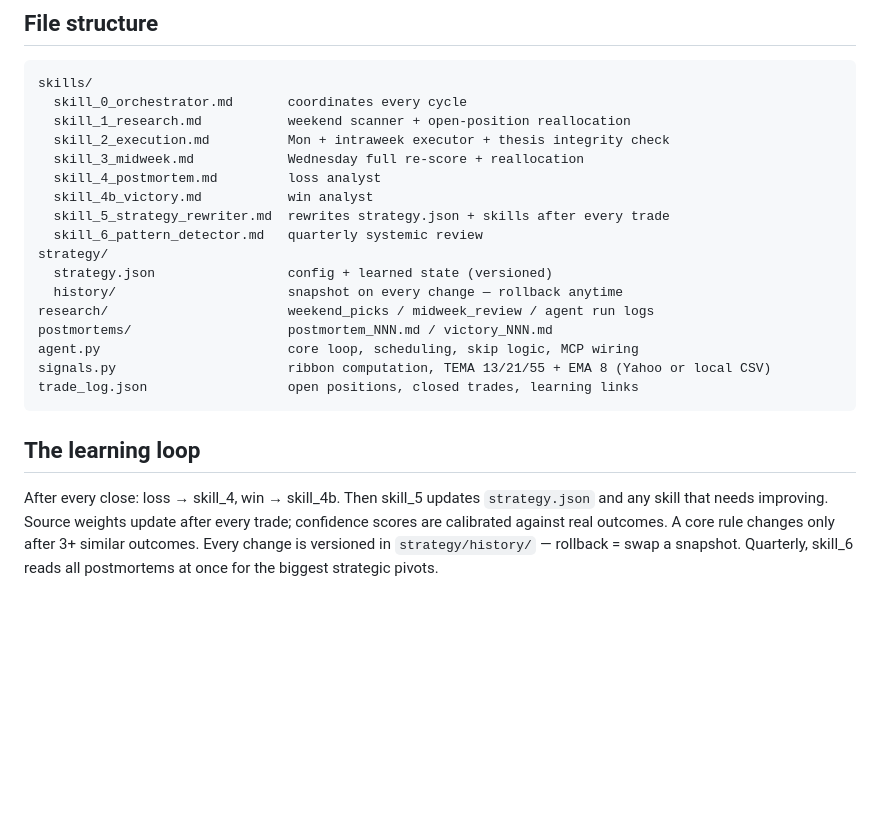
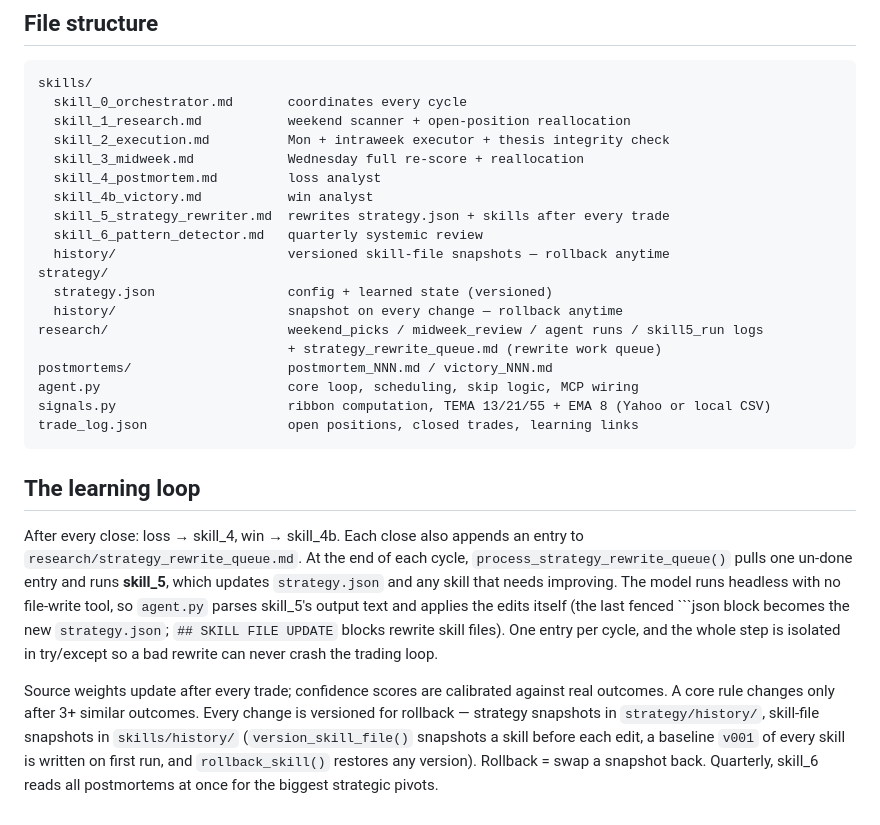
Before and after one commit to Teslafanboy1/RL-Trading-Bot, a Markdown page: README.md, the part around the change. Drawn GitHub-style; blank space fills up the shorter version.

Commit message:
Docs: document Phase 3 strategy-rewrite queue and skill-file versioning
Co-Authored-By: Claude Sonnet 4.6 (1M context) <noreply@anthropic.com>

````diff
--- a/README.md
+++ b/README.md
@@ -136,10 +136,12 @@ skills/
   skill_4b_victory.md           win analyst
   skill_5_strategy_rewriter.md  rewrites strategy.json + skills after every trade
   skill_6_pattern_detector.md   quarterly systemic review
+  history/                      versioned skill-file snapshots — rollback anytime
 strategy/
   strategy.json                 config + learned state (versioned)
   history/                      snapshot on every change — rollback anytime
-research/                       weekend_picks / midweek_review / agent run logs
+research/                       weekend_picks / midweek_review / agent runs / skill5_run logs
+                                + strategy_rewrite_queue.md (rewrite work queue)
 postmortems/                    postmortem_NNN.md / victory_NNN.md
 agent.py                        core loop, scheduling, skip logic, MCP wiring
 signals.py                      ribbon computation, TEMA 13/21/55 + EMA 8 (Yahoo or local CSV)
@@ -148,8 +150,16 @@ trade_log.json                  open positions, closed trades, learning links
 
 ## The learning loop
 
-After every close: loss → skill_4, win → skill_4b. Then skill_5 updates `strategy.json`
-and any skill that needs improving. Source weights update after every trade; confidence
-scores are calibrated against real outcomes. A core rule changes only after 3+ similar
-outcomes. Every change is versioned in `strategy/history/` — rollback = swap a snapshot.
-Quarterly, skill_6 reads all postmortems at once for the biggest strategic pivots.
+After every close: loss → skill_4, win → skill_4b. Each close also appends an entry to
+`research/strategy_rewrite_queue.md`. At the end of each cycle, `process_strategy_rewrite_queue()`
+pulls one un-done entry and runs **skill_5**, which updates `strategy.json` and any skill that
+needs improving. The model runs headless with no file-write tool, so `agent.py` parses skill_5's
+output text and applies the edits itself (the last fenced ```json block becomes the new
+`strategy.json`; `## SKILL FILE UPDATE` blocks rewrite skill files). One entry per cycle, and the
+whole step is isolated in try/except so a bad rewrite can never crash the trading loop.
+
+Source weights update after every trade; confidence scores are calibrated against real outcomes.
+A core rule changes only after 3+ similar outcomes. Every change is versioned for rollback —
+strategy snapshots in `strategy/history/`, skill-file snapshots in `skills/history/` (`version_skill_file()`
+snapshots a skill before each edit, a baseline `v001` of every skill is written on first run, and
+`rollback_skill()` restores any version). Rollback = swap a snapshot back. Quarterly, skill_6 reads all postmortems at once for the biggest strategic pivots.
````
Also changed, not shown: CLAUDE.md (+17 -2 lines).
